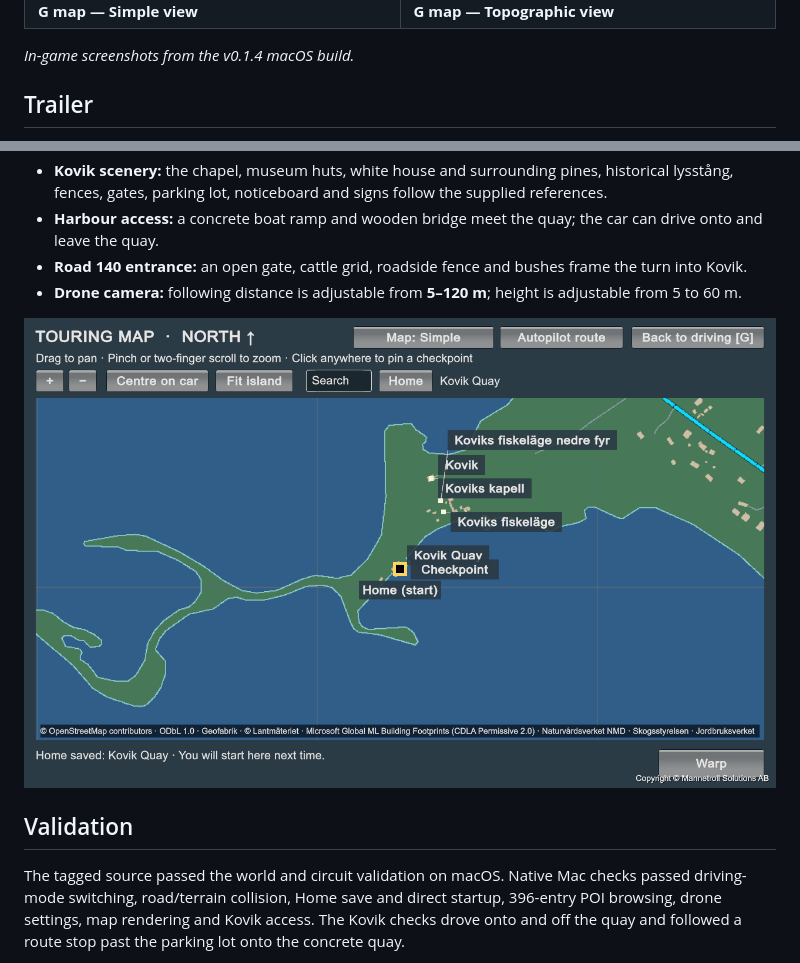
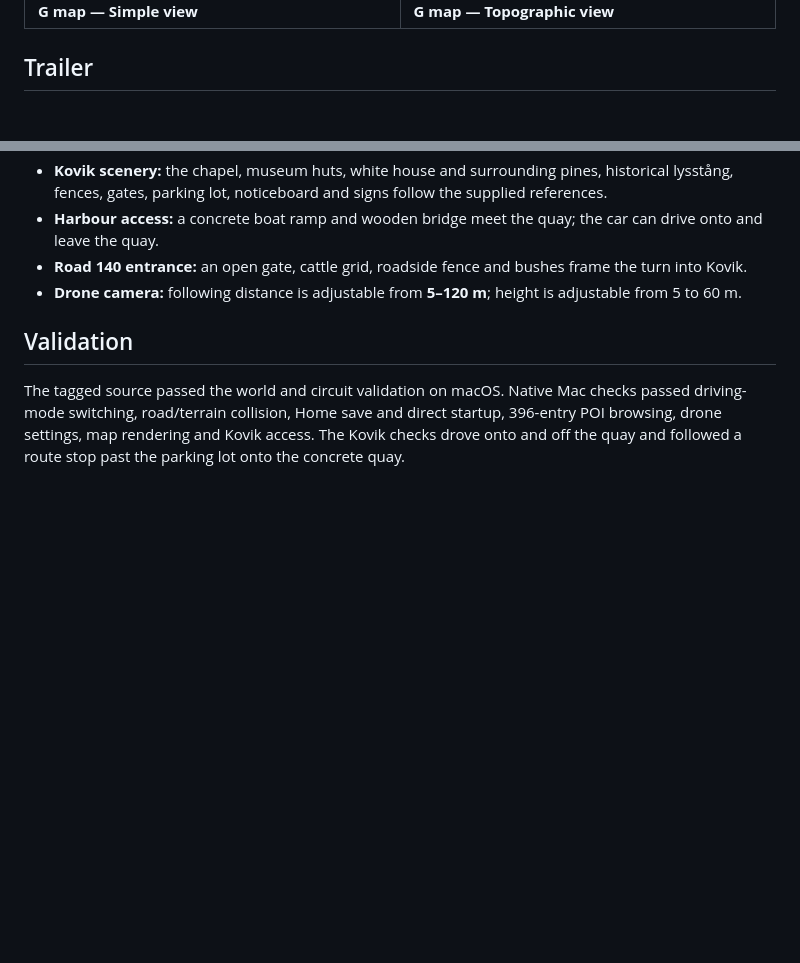
Before and after one commit to mannetroll/gotlandgame, a Markdown page: README.md, 2 parts joined by grey strips. GitHub-like rendering; blank space fills up the shorter version.

Commit message:
docs: restore original README screenshot selection

```diff
--- a/README.md
+++ b/README.md
@@ -28,8 +24,6 @@ This public repository contains player documentation, screenshots, a trailer and
     <td width="50%"><a href="images/map-topographic.png"><img src="images/map-topographic.png" alt="The G map with Lantmäteriet topographic mapping" width="100%"></a><br><strong>G map — Topographic view</strong></td>
   </tr>
 </table>
-
-*In-game screenshots from the v0.1.4 macOS build.*
 
 ## Trailer
 
@@ -83,8 +77,6 @@ for that platform together; do not mix old and new files.
 - **Harbour access:** a concrete boat ramp and wooden bridge meet the quay; the car can drive onto and leave the quay.
 - **Road 140 entrance:** an open gate, cattle grid, roadside fence and bushes frame the turn into Kovik.
 - **Drone camera:** following distance is adjustable from **5–120 m**; height is adjustable from 5 to 60 m.
-
-![Compact search and Home controls with Kovik Quay saved as Home](images/home-map.png)
 
 ## Validation
 
```
Also changed, not shown: other parts of README.md (+1 -5 lines).
